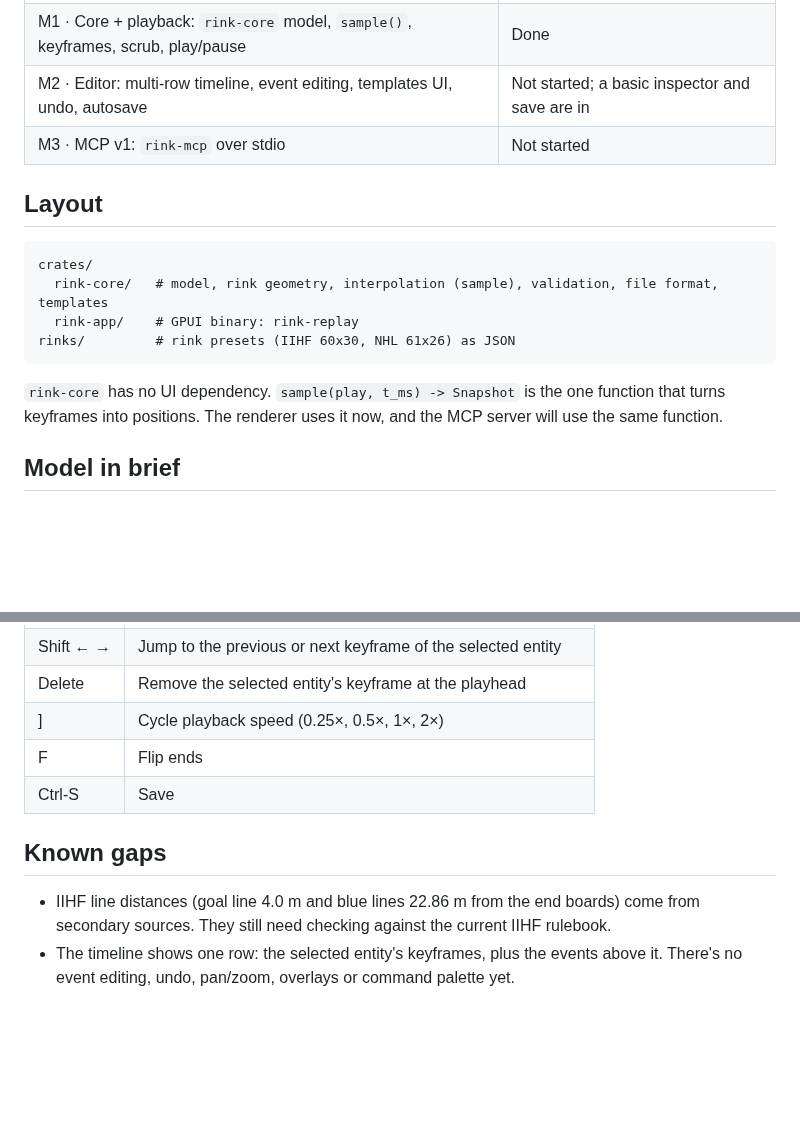
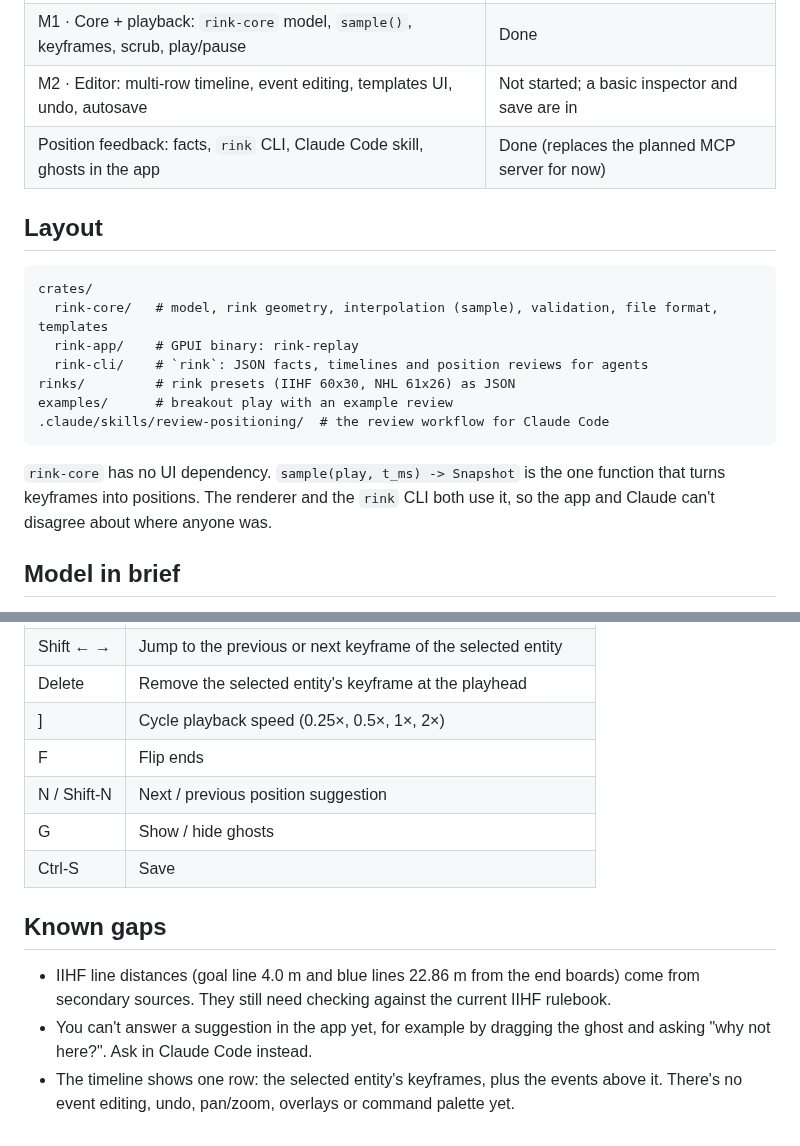
Before and after one commit to vilbergs/rink-analyzer, a Markdown page: README.md, 2 parts joined by grey strips. Rendered like a GitHub page; blank space fills up the shorter version.

````diff
--- a/README.md
+++ b/README.md
@@ -15,7 +15,7 @@ Plan: [Rink Replay — Hockey Play Animator (Plan)](https://claude.ai/artifact/9
 | M0 · Spike: GPUI window, IIHF rink drawn to scale, drag a player | Done |
 | M1 · Core + playback: `rink-core` model, `sample()`, keyframes, scrub, play/pause | Done |
 | M2 · Editor: multi-row timeline, event editing, templates UI, undo, autosave | Not started; a basic inspector and save are in |
-| M3 · MCP v1: `rink-mcp` over stdio | Not started |
+| Position feedback: facts, `rink` CLI, Claude Code skill, ghosts in the app | Done (replaces the planned MCP server for now) |
 
 ## Layout
 
@@ -23,11 +23,15 @@ Plan: [Rink Replay — Hockey Play Animator (Plan)](https://claude.ai/artifact/9
 crates/
   rink-core/   # model, rink geometry, interpolation (sample), validation, file format, templates
   rink-app/    # GPUI binary: rink-replay
+  rink-cli/    # `rink`: JSON facts, timelines and position reviews for agents
 rinks/         # rink presets (IIHF 60x30, NHL 61x26) as JSON
+examples/      # breakout play with an example review
+.claude/skills/review-positioning/  # the review workflow for Claude Code
 ```
 
 `rink-core` has no UI dependency. `sample(play, t_ms) -> Snapshot` is the one function that turns keyframes into
-positions. The renderer uses it now, and the MCP server will use the same function.
+positions. The renderer and the `rink` CLI both use it, so the app and Claude can't disagree about where anyone
+was.
 
 ## Model in brief
 
@@ -73,11 +101,15 @@ because gpui's `xattr` 0.2 dependency fails to compile against newer `libc` rele
 | Delete | Remove the selected entity's keyframe at the playhead |
 | ] | Cycle playback speed (0.25×, 0.5×, 1×, 2×) |
 | F | Flip ends |
+| N / Shift-N | Next / previous position suggestion |
+| G | Show / hide ghosts |
 | Ctrl-S | Save |
 
 ## Known gaps
 
 - IIHF line distances (goal line 4.0 m and blue lines 22.86 m from the end boards) come from secondary sources.
   They still need checking against the current IIHF rulebook.
+- You can't answer a suggestion in the app yet, for example by dragging the ghost and asking "why not here?".
+  Ask in Claude Code instead.
 - The timeline shows one row: the selected entity's keyframes, plus the events above it. There's no event
   editing, undo, pan/zoom, overlays or command palette yet.
````
Also changed, not shown: other parts of README.md (+28 -4 lines), docs/system-profile.example.md (added, +31 -0 lines), docs/screenshot.png, 17 other files.
